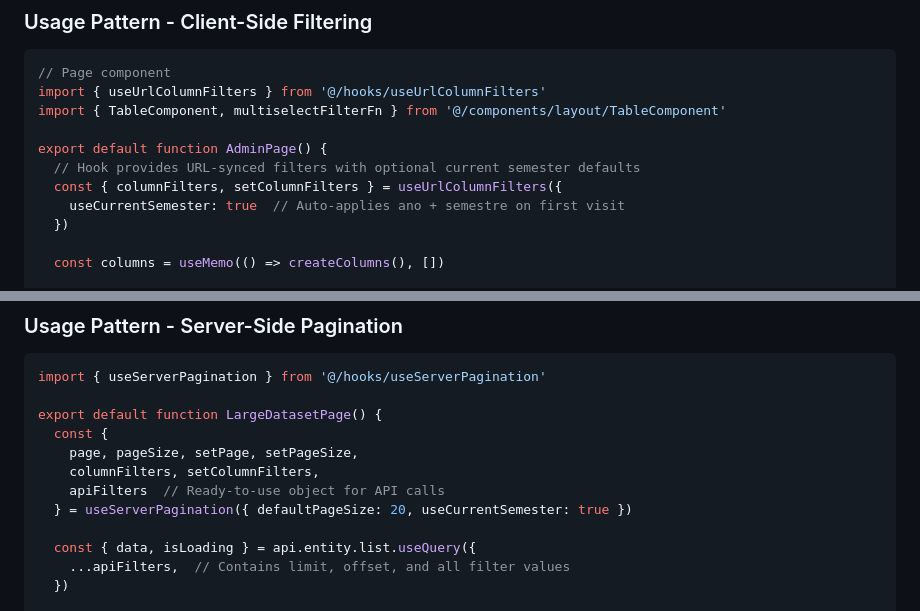
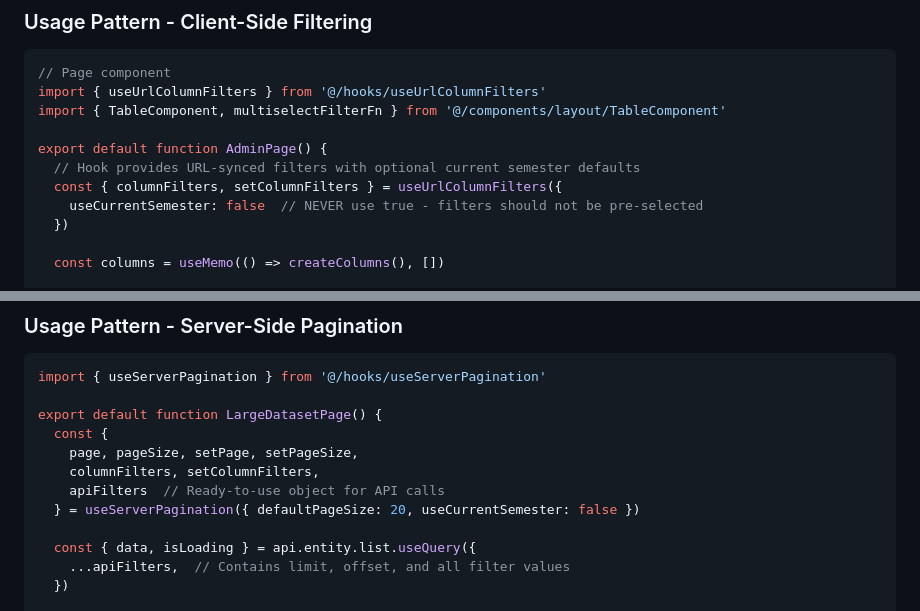
Before and after one commit to luisfelipesena/sistema-de-monitoria-ic, a Markdown page: CLAUDE.md, 2 parts joined by grey strips. Drawn GitHub-style.

Commit message:
docs: update CLAUDE.md to reflect useCurrentSemester: false pattern

```diff
--- a/CLAUDE.md
+++ b/CLAUDE.md
@@ -459,7 +459,7 @@ import { TableComponent, multiselectFilterFn } from '@/components/layout/TableCo
 export default function AdminPage() {
   // Hook provides URL-synced filters with optional current semester defaults
   const { columnFilters, setColumnFilters } = useUrlColumnFilters({
-    useCurrentSemester: true  // Auto-applies ano + semestre on first visit
+    useCurrentSemester: false  // NEVER use true - filters should not be pre-selected
   })
 
   const columns = useMemo(() => createColumns(), [])
@@ -485,7 +485,7 @@ export default function LargeDatasetPage() {
     page, pageSize, setPage, setPageSize,
     columnFilters, setColumnFilters,
     apiFilters  // Ready-to-use object for API calls
-  } = useServerPagination({ defaultPageSize: 20, useCurrentSemester: true })
+  } = useServerPagination({ defaultPageSize: 20, useCurrentSemester: false })
 
   const { data, isLoading } = api.entity.list.useQuery({
     ...apiFilters,  // Contains limit, offset, and all filter values
```
